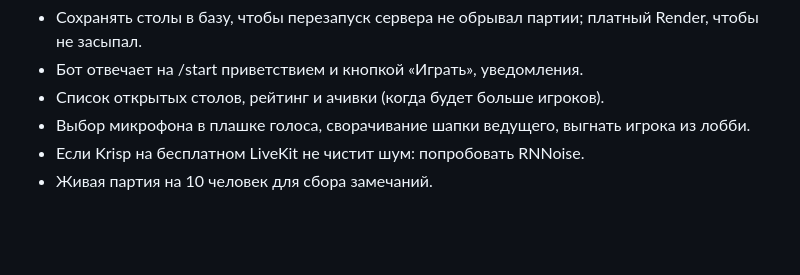
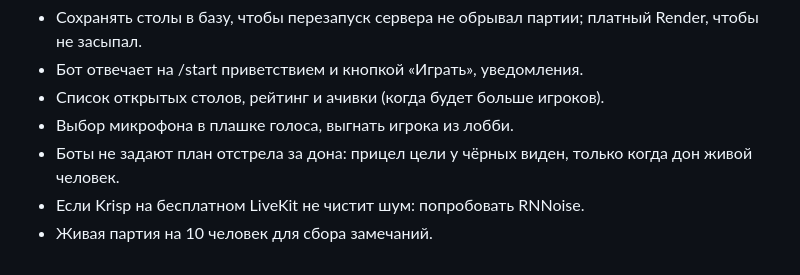
Before and after one commit to Sheroz-Ismatov/sport-mafia, a Markdown page: CLAUDE.md, the part around one of its changes. Rendered like a GitHub page; blank space fills up the shorter version.

```diff
--- a/CLAUDE.md
+++ b/CLAUDE.md
@@ -50,6 +53,7 @@ Node 22.18+ запускает TypeScript напрямую (импорты с `.
 - Сохранять столы в базу, чтобы перезапуск сервера не обрывал партии; платный Render, чтобы не засыпал.
 - Бот отвечает на /start приветствием и кнопкой «Играть», уведомления.
 - Список открытых столов, рейтинг и ачивки (когда будет больше игроков).
-- Выбор микрофона в плашке голоса, сворачивание шапки ведущего, выгнать игрока из лобби.
+- Выбор микрофона в плашке голоса, выгнать игрока из лобби.
+- Боты не задают план отстрела за дона: прицел цели у чёрных виден, только когда дон живой человек.
 - Если Krisp на бесплатном LiveKit не чистит шум: попробовать RNNoise.
 - Живая партия на 10 человек для сбора замечаний.
```
Also changed, not shown: other parts of CLAUDE.md (+8 -5 lines).
